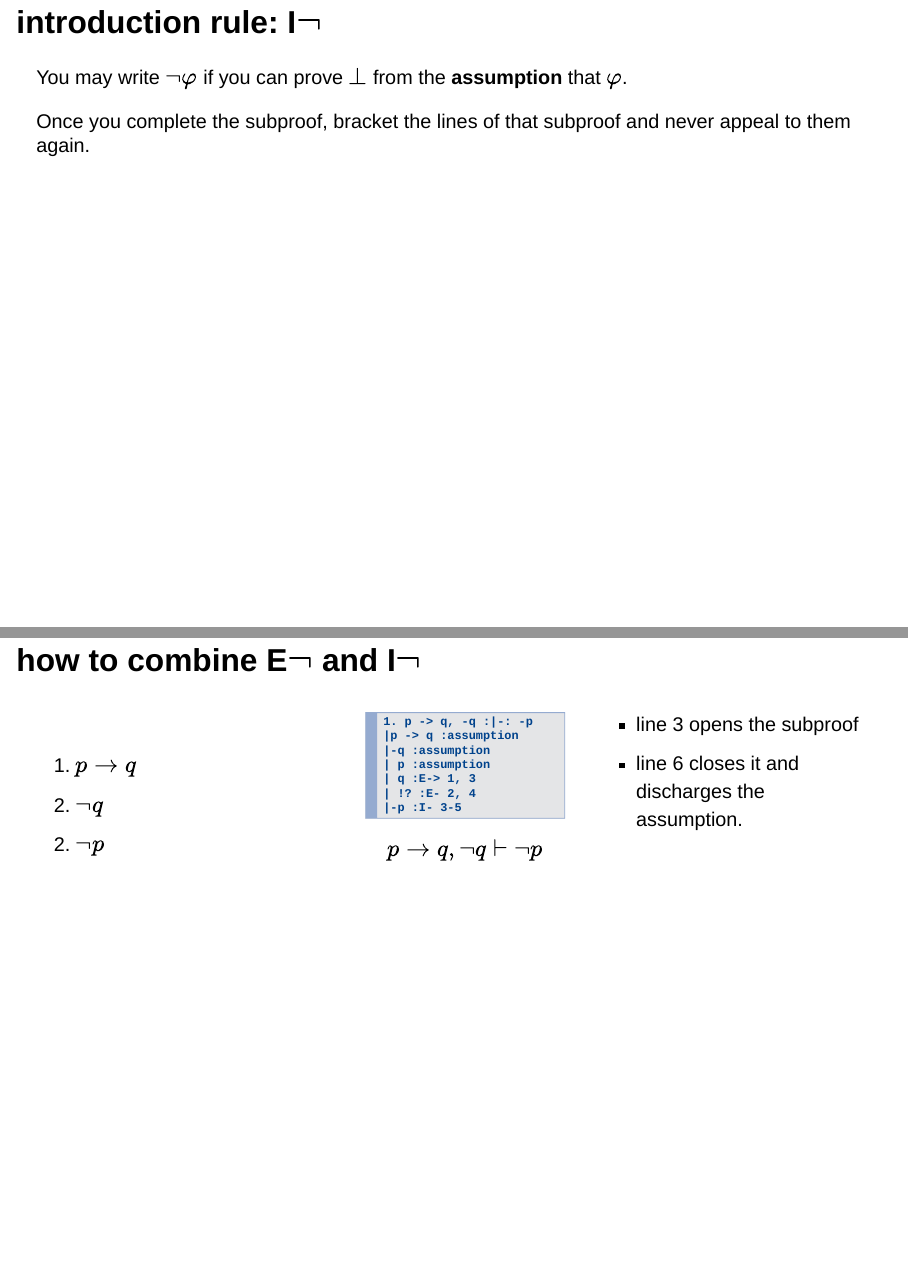
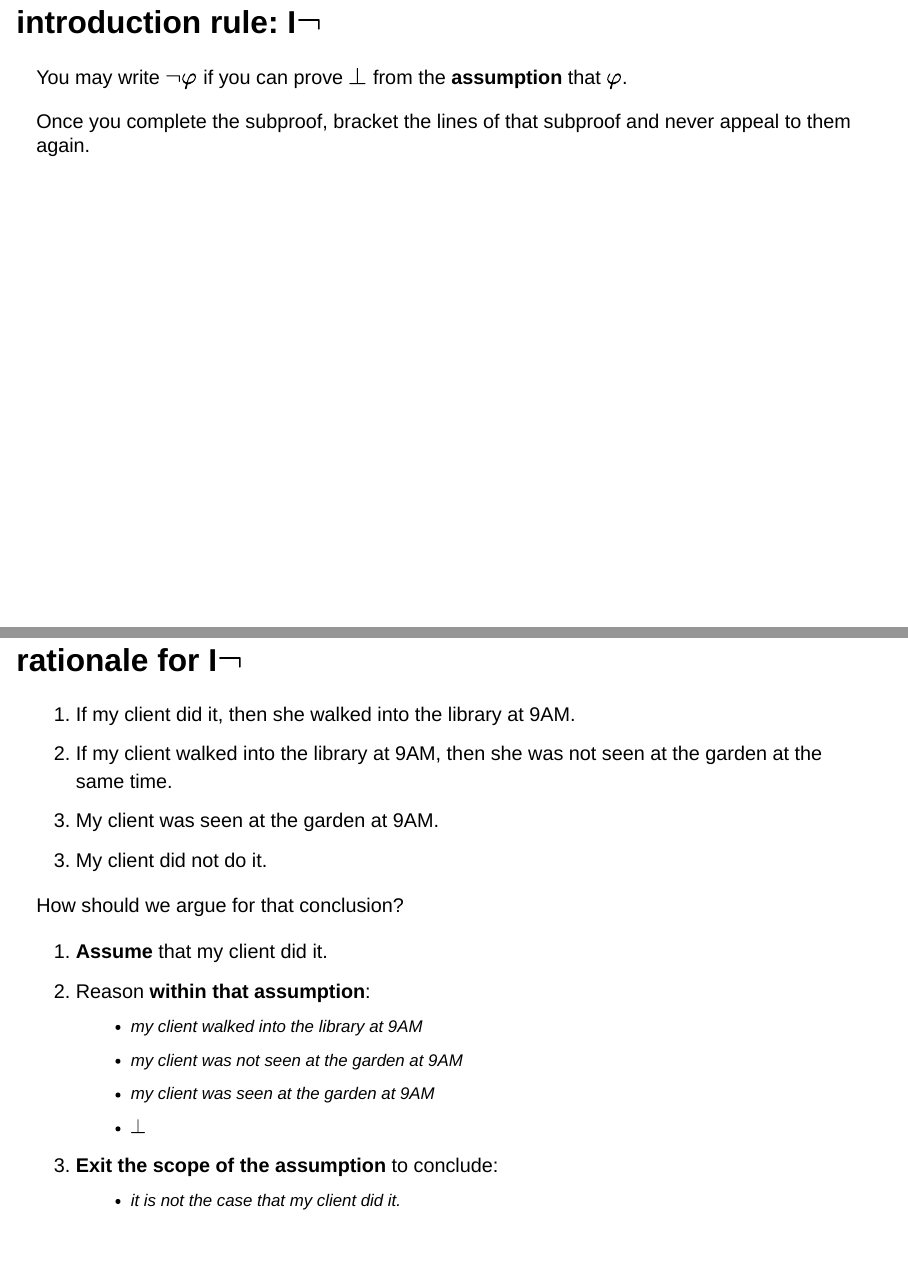
Before and after one commit to gabriel-uzquiano/220, a Quarto document (slides/natural-deduction-negation.qmd): pages 5 and 6 of 16 before the commit and pages 5 and 6 of 18 after it, joined at a grey line. Rendered offline with R 4.5, knitr and Pandoc in place of Quarto, with nearby package versions; drawn as Slidy slides in place of the format the file asks for.

Commit message:
Add files via upload

```diff
--- a/slides/natural-deduction-negation.qmd
+++ b/slides/natural-deduction-negation.qmd
@@ -62,6 +62,33 @@ The rule explains that we may write use the marker $\bot$ to record the fact tha
 You may write $\neg \varphi$ if you can prove $\bot$ from the **assumption** that $\varphi$.
 
 Once you complete the subproof, bracket the lines of that subproof and never appeal to them again.
+
+## rationale for I$\neg$ {.smaller}
+::: {.argument}
+1. If my client did it, then she walked into the library at 9AM.
+2. If my client walked into the library at 9AM, then she was not seen at the garden at the same time.
+3. My client was seen at the garden at 9AM.
+
+::: {.conclusion}
+3. My client did not do it.
+:::
+:::
+How should we argue for that conclusion?
+
+::: {.incremental}
+1. **Assume** that my client did it.
+2. Reason **within that assumption**:
+   - my client walked into the library at 9AM
+   - my client was not seen at the garden at 9AM
+   - my client was seen at the garden at 9AM
+   - $\bot$
+3. **Exit the scope of the assumption** to conclude:
+   - it is *not* the case that my client did it.
+:::
+
+
+
+
 
 
 
```
Also changed, not shown: slides/natural-deduction-negation.qmd (2 more changed lines).
